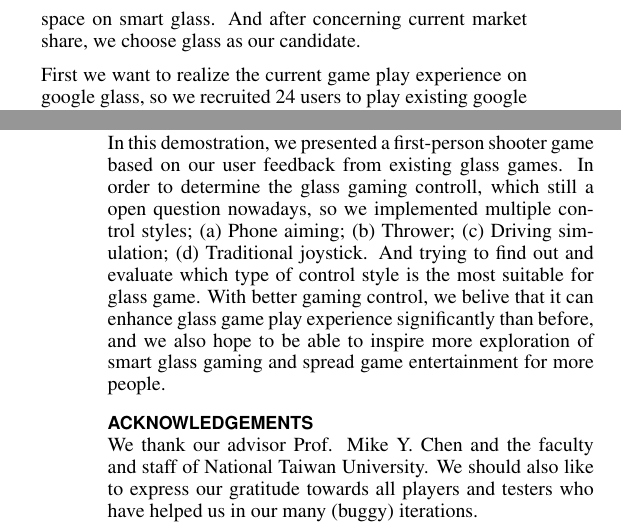
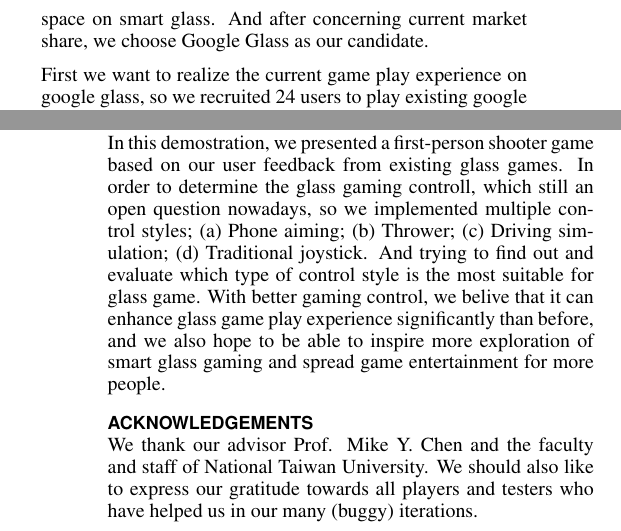
Before and after one commit to fineday32/UIST15Demo_GlassGamePaper, a LaTeX document (SIGCHI2013LaTeX/GlassGameUISTDemo.tex): two parts of the columns of pages 1 and 2 of 2, joined at a grey line, cut so that both start at the same text. Compiled offline with pdfLaTeX.

Commit message:
fix some grammar error.

```diff
--- a/SIGCHI2013LaTeX/GlassGameUISTDemo.tex
+++ b/SIGCHI2013LaTeX/GlassGameUISTDemo.tex
@@ -117,7 +117,7 @@ final version. On the submission page only the classifiers'
 letter-number combination will need to be entered.}
 
 \section{Introduction}
-Eyewear computers, such as google glasses implementation, are claimed to be the next evolution beyond smartphones. In addition, game industry in US earned about 21.53 dollars in 2014\cite{essentialfacts}. Recent statistics show that around 70-80\% of all mobile downloads is composed of mobile games\cite{statistics,infographic}. Traditional game design has tons of guidelines\cite{videogame,mobilegame,bodygame,gameflow,argame,wearable}. However, the game design for smart glass game is still an unexplored area. Hence, we want to explore the game design space on smart glass. And after concerning current market share, we choose glass as our candidate.
+Eyewear computers, such as google glasses implementation, are claimed to be the next evolution beyond smartphones. In addition, game industry in the US earned about 21.53 dollars in 2014\cite{essentialfacts}. Recent statistics show that around 70-80\% of all mobile downloads is composed of mobile games\cite{statistics,infographic}. Traditional game design has tons of guidelines\cite{videogame,mobilegame,bodygame,gameflow,argame,wearable}. However, the game design for smart glass game is still an unexplored area. Hence, we want to explore the game design space on smart glass. And after concerning current market share, we choose Google Glass as our candidate.
 
 First we want to realize the current game play experience on google glass, so we recruited 24 users to play existing google glass game\cite{minigame} with different content or control style. After user study, we found that about one third of users want to play First-Person Shooter(FPS) game on google glass. So we decide to implement a FPS game on google glass for demonstration. In addition, we also provide multiple control styles to evaluate and find out the best control way on google glass.
 
@@ -145,7 +145,7 @@ While player driving the car, player use controller to emulate their motion as d
 To compare various of control method, we also provide traditional joystick for players on our controller, smart phone. By using traditional joystick, players can turning their angle of view and move their position directily.
 
 \section{Conclusion}
-In this demostration, we presented a first-person shooter game based on our user feedback from existing glass games. In order to determine the glass gaming controll, which still a open question nowadays, so we implemented multiple control styles; (a) Phone aiming; (b) Thrower; (c) Driving simulation; (d) Traditional joystick. And trying to find out and evaluate which type of control style is the most suitable for glass game. With better gaming control, we belive that it can enhance glass game play experience significantly than before, and we also hope to be able to inspire more exploration of smart glass gaming and spread game entertainment for more people.
+In this demostration, we presented a first-person shooter game based on our user feedback from existing glass games. In order to determine the glass gaming controll, which still an open question nowadays, so we implemented multiple control styles; (a) Phone aiming; (b) Thrower; (c) Driving simulation; (d) Traditional joystick. And trying to find out and evaluate which type of control style is the most suitable for glass game. With better gaming control, we belive that it can enhance glass game play experience significantly than before, and we also hope to be able to inspire more exploration of smart glass gaming and spread game entertainment for more people.
 
 
 \section{Acknowledgements}
```
